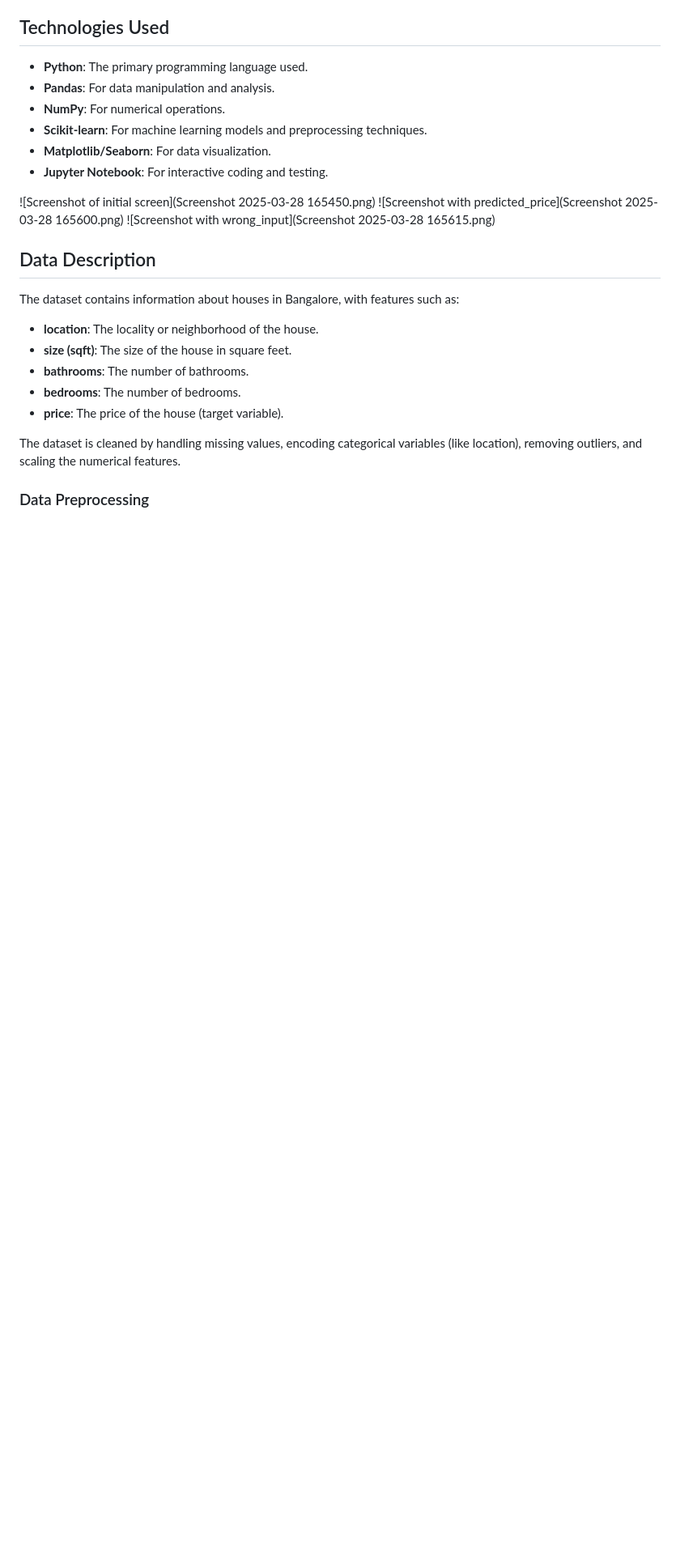
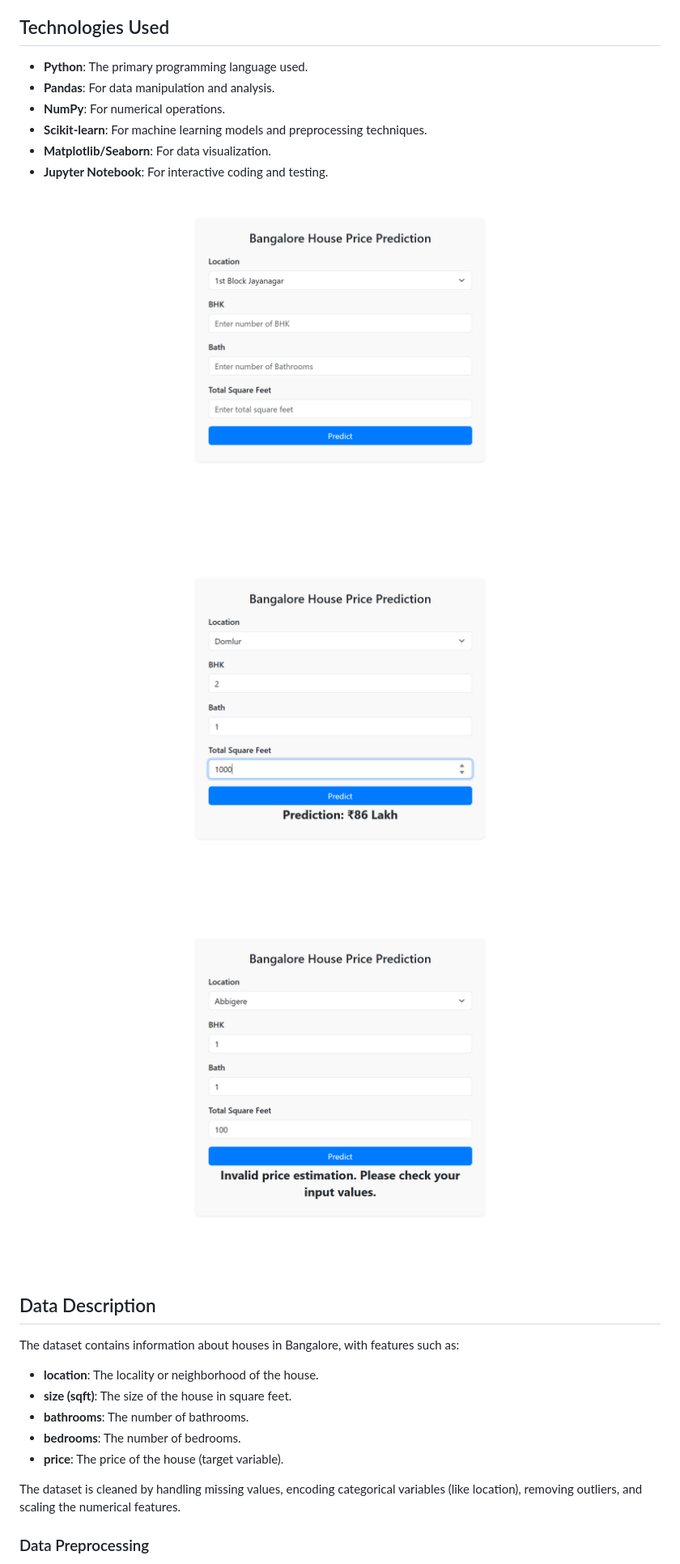
Before and after one commit to yatinkashyap1252/Banglore_house_prediction, a Markdown page: README.md, the part around the change. Shown at 81% size. Drawn GitHub-style; blank space fills up the shorter version.

```diff
--- a/README.md
+++ b/README.md
@@ -30,9 +30,9 @@ This project is focused on predicting house prices in Bangalore based on histori
 - **Matplotlib/Seaborn**: For data visualization.
 - **Jupyter Notebook**: For interactive coding and testing.
 
-![Screenshot of initial screen](Screenshot 2025-03-28 165450.png)
-![Screenshot with predicted_price](Screenshot 2025-03-28 165600.png)
-![Screenshot with wrong_input](Screenshot 2025-03-28 165615.png)
+![Screenshot of initial screen](Screenshot%202025-03-28%20165450.png)
+![Screenshot with predicted_price](Screenshot%202025-03-28%20165600.png)
+![Screenshot with wrong_input](Screenshot%202025-03-28%20165615.png)
 
 ## Data Description
 
```
